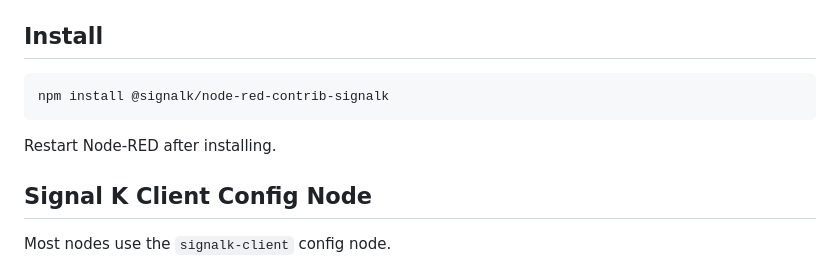
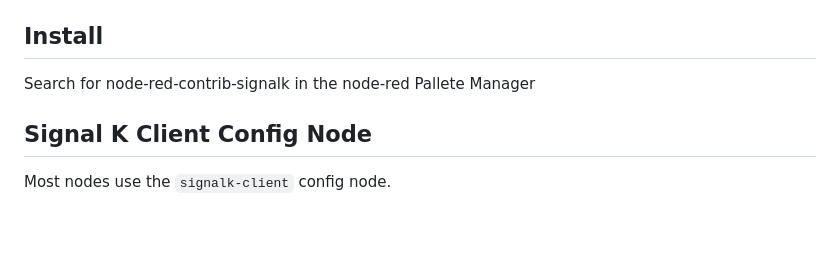
Before and after one commit to SignalK/node-red-contrib-signalk, a Markdown page: README.md, the part around the change. GitHub-like rendering; blank space fills up the shorter version.

Commit message:
Revise installation instructions in README
Updated installation instructions to use Palette Manager.

````diff
--- a/README.md
+++ b/README.md
@@ -6,11 +6,7 @@ This package is intended for external Node-RED installs that connect to Signal K
 
 ## Install
 
-```bash
-npm install @signalk/node-red-contrib-signalk
-```
-
-Restart Node-RED after installing.
+Search for node-red-contrib-signalk in the node-red Pallete Manager
 
 ## Signal K Client Config Node
 
````
